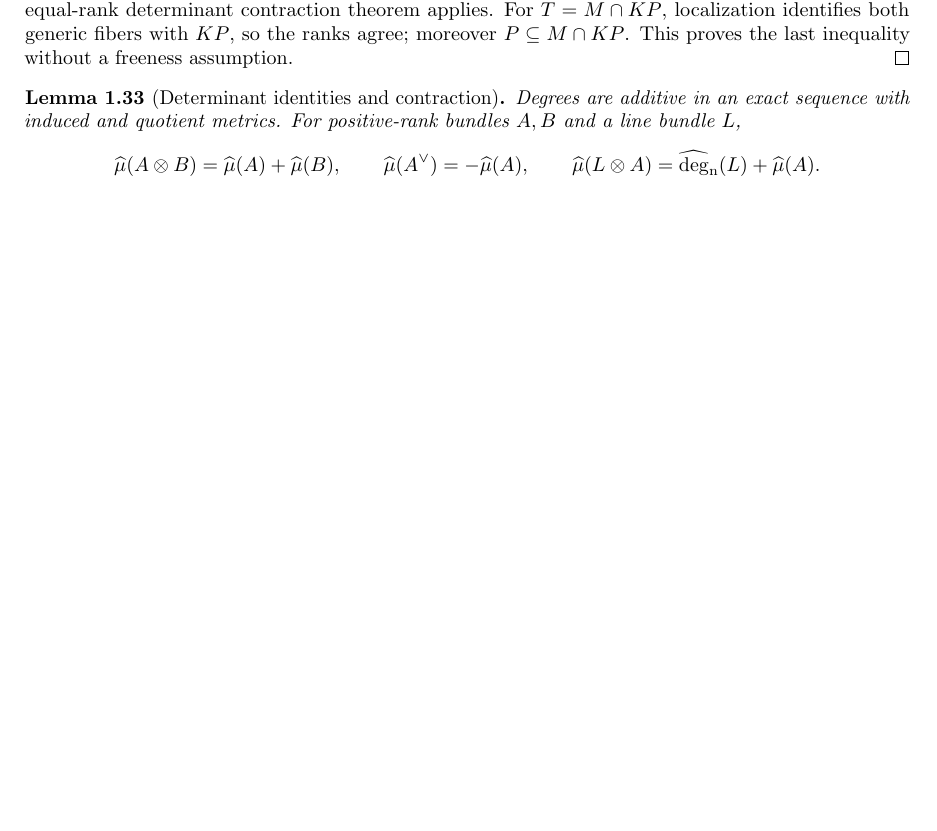
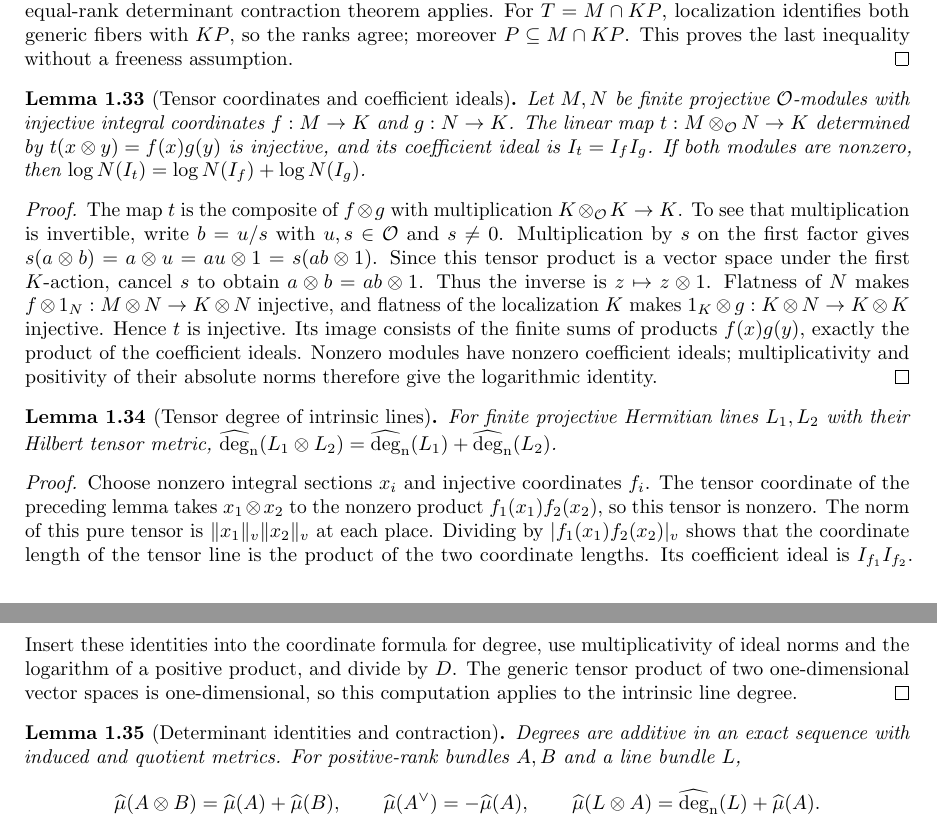
Before and after one commit to YijunYuan/AdelicBostConjecture, a LaTeX thesis (blueprint/src/web.tex, which reads blueprint/src/arithmetic.tex): part of page 8 of 38 before the commit and two parts of pages 8 and 9 of 39 after it, the two joined at a grey line, cut so that both start at the same text, the shorter picture padded with empty space. Compiled offline with pdfLaTeX.

Commit message:
Prove tensor coordinate ideal multiplication
Summary: prove injectivity and finite logarithmic degree contribution for actual tensor coordinates; attach reviewed nested quotient, determinant contraction and saturation producers.
Archon-Commit: agent
Archon-Run: 0004
Archon-Role: horizon
Archon-Session: 0008-horizon-BOST-ARITH
Archon-Task: BOST-ARITH
Archon-Projects: BostConjecture

```diff
--- a/blueprint/src/arithmetic.tex
+++ b/blueprint/src/arithmetic.tex
@@ -704,8 +707,55 @@ with $KP$, so the ranks agree; moreover $P\subseteq M\cap KP$.
 This proves the last inequality without a freeness assumption.
 \end{proof}
 
+\begin{lemma}[Tensor coordinates and coefficient ideals]
+\label{lem:tensor-coordinate-ideal}\uses{lem:line-coordinate-ideal}\notready
+Let $M,N$ be finite projective $\Ocal$-modules with injective integral
+coordinates $f:M\to K$ and $g:N\to K$. The linear map
+$t:M\otimes_\Ocal N\to K$ determined by $t(x\otimes y)=f(x)g(y)$
+is injective, and its coefficient ideal is $I_t=I_fI_g$.
+If both modules are nonzero, then
+$\log N(I_t)=\log N(I_f)+\log N(I_g)$.
+\end{lemma}
+\begin{proof}
+The map $t$ is the composite of $f\otimes g$ with multiplication
+$K\otimes_\Ocal K\to K$. To see that multiplication is invertible,
+write $b=u/s$ with $u,s\in\Ocal$ and $s\ne0$.
+Multiplication by $s$ on the first factor gives
+$s(a\otimes b)=a\otimes u=au\otimes1=s(ab\otimes1)$.
+Since this tensor product is a vector space under the first $K$-action,
+cancel $s$ to obtain $a\otimes b=ab\otimes1$. Thus the inverse is
+$z\mapsto z\otimes1$. Flatness of $N$ makes
+$f\otimes1_N:M\otimes N\to K\otimes N$ injective, and flatness of
+the localization $K$ makes $1_K\otimes g:K\otimes N\to K\otimes K$
+injective. Hence $t$ is injective.
+Its image consists of the finite sums of products $f(x)g(y)$, exactly
+the product of the coefficient ideals. Nonzero modules have nonzero
+coefficient ideals; multiplicativity and positivity of their absolute
+norms therefore give the logarithmic identity.
+\end{proof}
+
+\begin{lemma}[Tensor degree of intrinsic lines]
+\label{lem:line-tensor-degree}
+\uses{lem:tensor-coordinate-ideal,lem:intrinsic-line-degree,lem:arithmetic-tensor-metric}\notready
+For finite projective Hermitian lines $L_1,L_2$ with their Hilbert tensor
+metric, $\degn(L_1\otimes L_2)=\degn(L_1)+\degn(L_2)$.
+\end{lemma}
+\begin{proof}
+Choose nonzero integral sections $x_i$ and injective coordinates $f_i$.
+The tensor coordinate of the preceding lemma takes $x_1\otimes x_2$
+to the nonzero product $f_1(x_1)f_2(x_2)$, so this tensor is nonzero.
+The norm of this pure tensor is $\|x_1\|_v\|x_2\|_v$ at each place.
+Dividing by $|f_1(x_1)f_2(x_2)|_v$ shows that the coordinate length
+of the tensor line is the product of the two coordinate lengths.
+Its coefficient ideal is $I_{f_1}I_{f_2}$. Insert these identities into
+the coordinate formula for degree, use multiplicativity of ideal norms
+and the logarithm of a positive product, and divide by $D$.
+The generic tensor product of two one-dimensional vector spaces is
+one-dimensional, so this computation applies to the intrinsic line degree.
+\end{proof}
+
 \begin{lemma}[Determinant identities and contraction]
-\label{lem:degree-calculus}\uses{def:hermitian-degree,lem:quotient-hermitian-metric,lem:arithmetic-tensor-metric,lem:determinant-contraction,lem:saturation-degree,lem:degree-metric-scaling}
+\label{lem:degree-calculus}\uses{def:hermitian-degree,lem:quotient-hermitian-metric,lem:arithmetic-tensor-metric,lem:line-tensor-degree,lem:determinant-contraction,lem:saturation-degree,lem:degree-metric-scaling}
 \source{bost-specht-manuscript:page-0003}\notready
 Degrees are additive in an exact sequence with induced and quotient
 metrics. For positive-rank bundles $A,B$ and a line bundle $L$,
```
Also changed, not shown: blueprint/src/arithmetic.tex (24 more changed lines), 1 other file.
